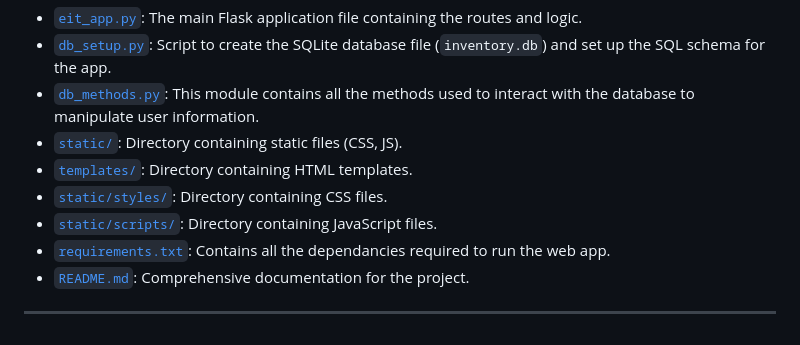
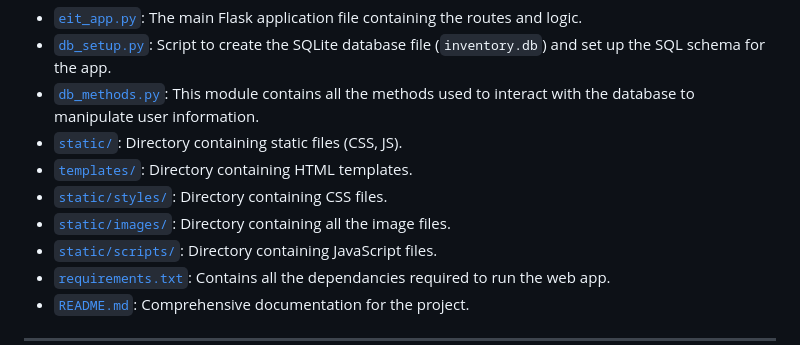
Before and after one commit to phila-hh/ease_inventory_tracker, a Markdown page: README.md, the part around the change. GitHub-like rendering.

```diff
--- a/README.md
+++ b/README.md
@@ -36,6 +36,7 @@ The project structure is organized as follows:
 - [`static/`](./static/): Directory containing static files (CSS, JS).
 - [`templates/`](./templates/): Directory containing HTML templates.
 - [`static/styles/`](./static/styles/): Directory containing CSS files.
+- [`static/images/`](./static/images/): Directory containing all the image files.
 - [`static/scripts/`](./static/scripts/): Directory containing JavaScript files.
 - [`requirements.txt`](./requirements.txt): Contains all the dependancies required to run the web app.
 - [`README.md`](./README.md): Comprehensive documentation for the project.
```
